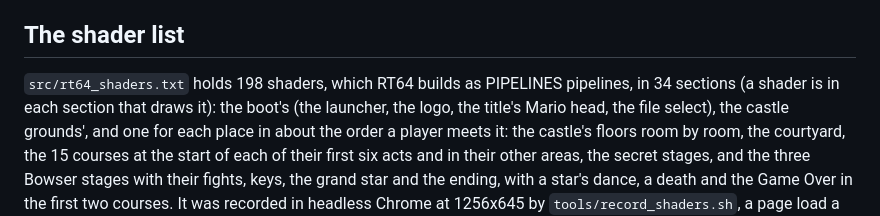
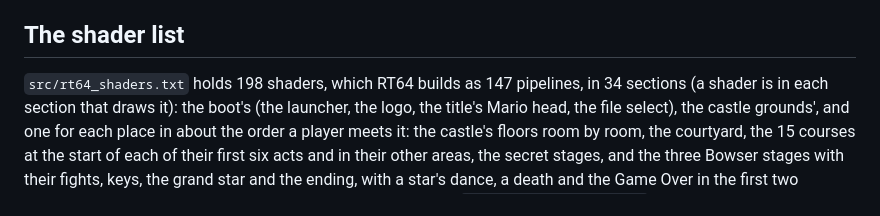
Before and after one commit to amazingalek/super-mario-64-recomp, a Markdown page: docs/web.md, the part around the change. GitHub-like rendering.

Commit message:
docs/web.md: the list's 147 pipelines
Co-Authored-By: Claude Opus 5.5 <noreply@anthropic.com>

```diff
--- a/docs/web.md
+++ b/docs/web.md
@@ -89,7 +89,7 @@ It missed nine shaders, now in the list (its header).
 
 ## The shader list
 
-`src/rt64_shaders.txt` holds 198 shaders, which RT64 builds as PIPELINES pipelines, in 34 sections (a shader is in each
+`src/rt64_shaders.txt` holds 198 shaders, which RT64 builds as 147 pipelines, in 34 sections (a shader is in each
 section that draws it): the boot's (the launcher, the logo, the title's Mario head, the file select), the castle
 grounds', and one for each place in about the order a player meets it: the castle's floors room by room, the
 courtyard, the 15 courses at the start of each of their first six acts and in their other areas, the secret stages,
```
